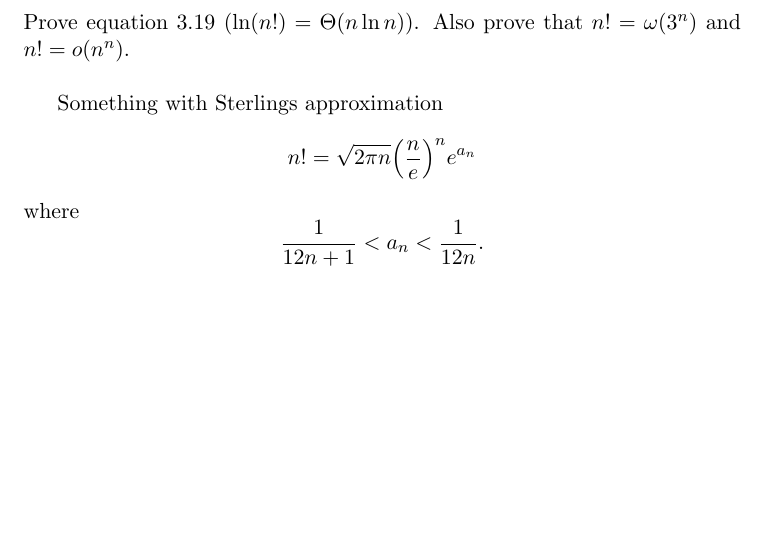
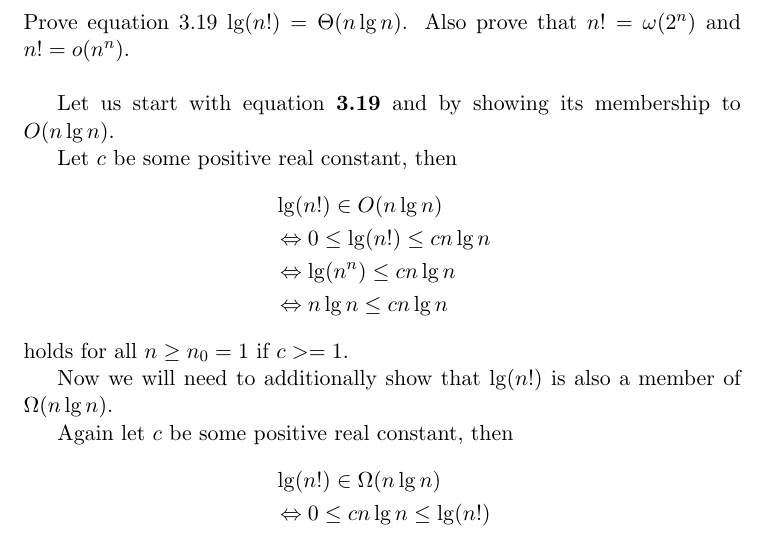
Before and after one commit to jabra98/CLRS, a LaTeX problem sheet (latex/src/CLRS-Chapter3-Exercises.tex): part of page 6 of 6, cut so that both start at the same text, the shorter picture padded with empty space. Compiled offline with pdfLaTeX.

Commit message:
more work on 3

```diff
--- a/latex/src/CLRS-Chapter3-Exercises.tex
+++ b/latex/src/CLRS-Chapter3-Exercises.tex
@@ -40,6 +40,7 @@
 
 % change \iff to the shorter version
 \renewcommand{\iff}{\Leftrightarrow}
+\renewcommand{\implies}{\Rightarrow}
 
 \begin{document}
 \maketitle
@@ -242,19 +243,32 @@ Proof equation (3.16).
 \]
 
 \subsubsection{}
-Prove equation 3.19 ($\ln(n!) = \Theta(n \ln n)$). Also prove that
-$n! = \omega(3^n)$ and $n! = o(n^n)$.\\
+Prove equation 3.19 $\lg(n!) = \Theta(n \lg n)$. Also prove that
+$n! = \omega(2^n)$ and $n! = o(n^n)$.\\
 
-Something with Sterlings approximation
+Let us start with equation \textbf{3.19} and by showing its membership
+to $O(n \lg n)$.
+
+Let $c$ be some positive real constant, then
 \[
-    n! = \sqrt{2 \pi n}{\left(\frac{n}{e}\right)}^n e^{a_n}
+\begin{split}
+    & \lg(n!) \in O(n \lg n) \\
+    & \iff 0 \leq \lg(n!) \leq c n \lg n \\
+    & \iff \lg (n^n) \leq c n \lg n \\
+    & \iff n \lg n \leq c n \lg n
+\end{split}
 \]
-where
+holds for all $n \geq n_0 = 1$ if $c >= 1$.
+
+Now we will need to additionally show that $\lg(n!)$ is also
+a member of $\Omega(n \lg n)$.
+
+Again let $c$ be some positive real constant, then
 \[
-    \frac{1}{12n+1} < a_n < \frac{1}{12n}.
+\begin{split}
+    & \lg(n!) \in \Omega(n \lg n) \\
+    & \iff 0 \leq c n \lg n \leq \lg(n!) \\
+\end{split}
 \]
 
-
-
-
 \end{document}
```
